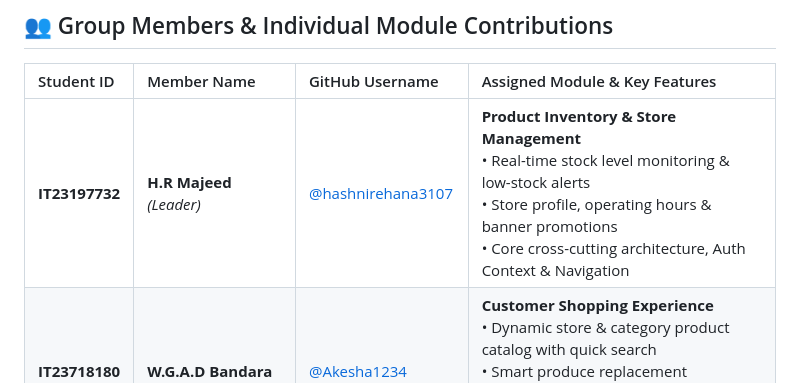
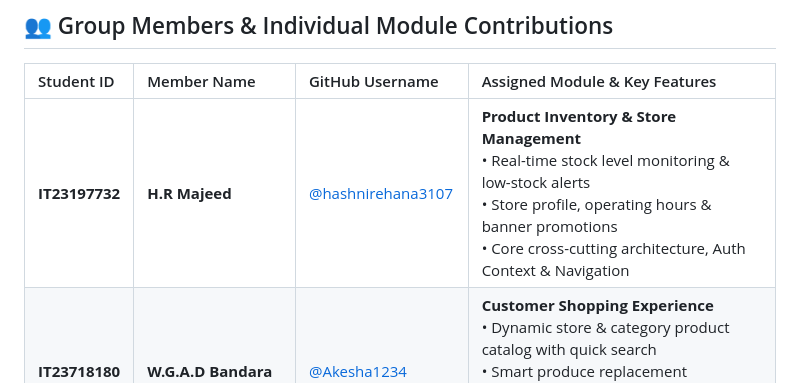
Before and after one commit to hashnirehana3107/PickFresh, a Markdown page: README.md, the part around the change. Rendered like a GitHub page.

Commit message:
docs: update group members table in README

```diff
--- a/README.md
+++ b/README.md
@@ -11,7 +11,7 @@
 
 | Student ID | Member Name | GitHub Username | Assigned Module & Key Features |
 | :--- | :--- | :--- | :--- |
-| **IT23197732** | **H.R Majeed** *(Leader)* | [@hashnirehana3107](https://github.com/hashnirehana3107) | **Product Inventory & Store Management**<br>• Real-time stock level monitoring & low-stock alerts<br>• Store profile, operating hours & banner promotions<br>• Core cross-cutting architecture, Auth Context & Navigation |
+| **IT23197732** | **H.R Majeed** | [@hashnirehana3107](https://github.com/hashnirehana3107) | **Product Inventory & Store Management**<br>• Real-time stock level monitoring & low-stock alerts<br>• Store profile, operating hours & banner promotions<br>• Core cross-cutting architecture, Auth Context & Navigation |
 | **IT23718180** | **W.G.A.D Bandara** | [@Akesha1234](https://github.com/Akesha1234) | **Customer Shopping Experience**<br>• Dynamic store & category product catalog with quick search<br>• Smart produce replacement preferences on checkout<br>• Interactive Cart & Express Pickup slot reservation |
 | **IT23747654** | **M.W.T.D.D Abeykoon** | [@damsara-abeykoon](https://github.com/damsara-abeykoon) | **Order Pickup & Fulfillment**<br>• Express QR Code generation & customer collection pass<br>• Shop Owner pickup verification scanner modal<br>• Real-time order progress timeline (Pending → Ready → Collected) |
 | **IT23718326** | **G.G.A.E Gamaarachchi** | [@Achala-Git](https://github.com/Achala-Git) | **Supplier Replenishment & Logistics**<br>• B2B Wholesale product catalog management (CRUD)<br>• Automated store restock purchase order (PO) handling<br>• Live delivery & dispatch tracking with vehicle/driver telemetry |
```
